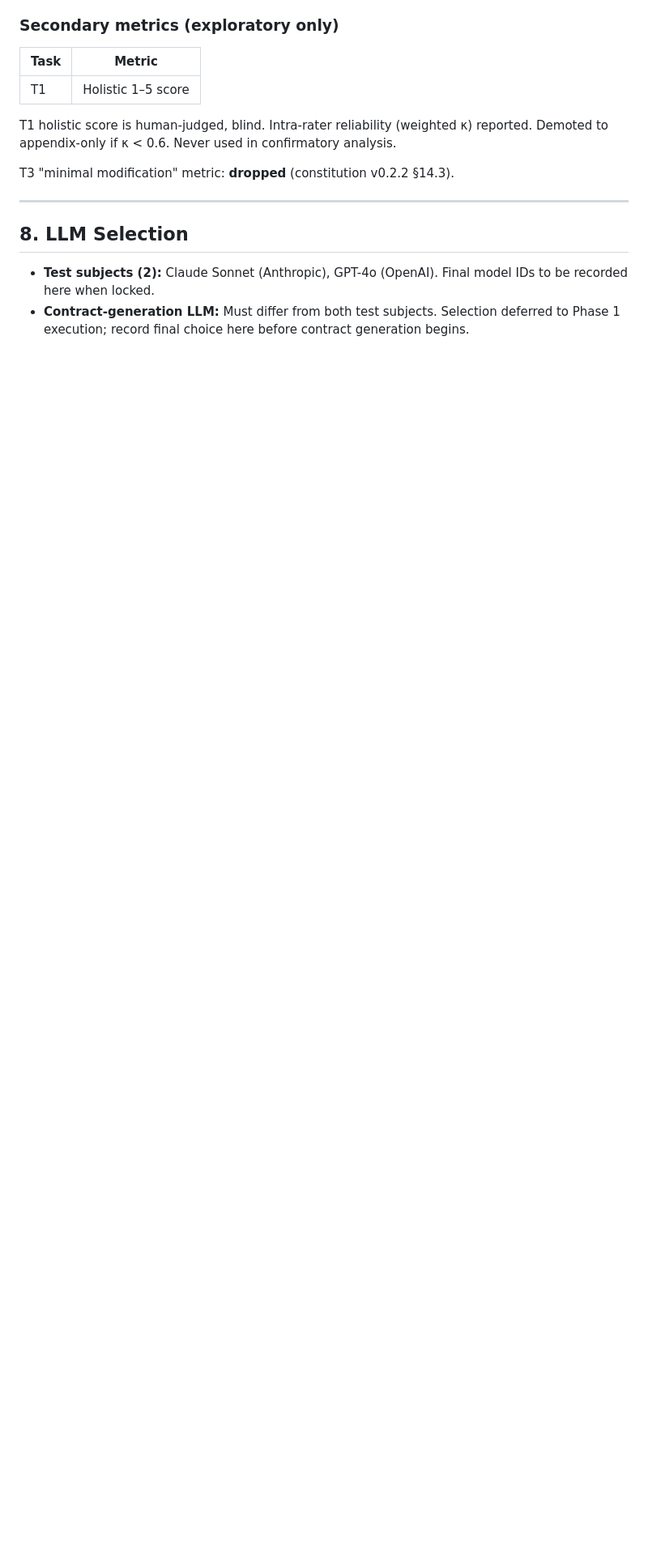
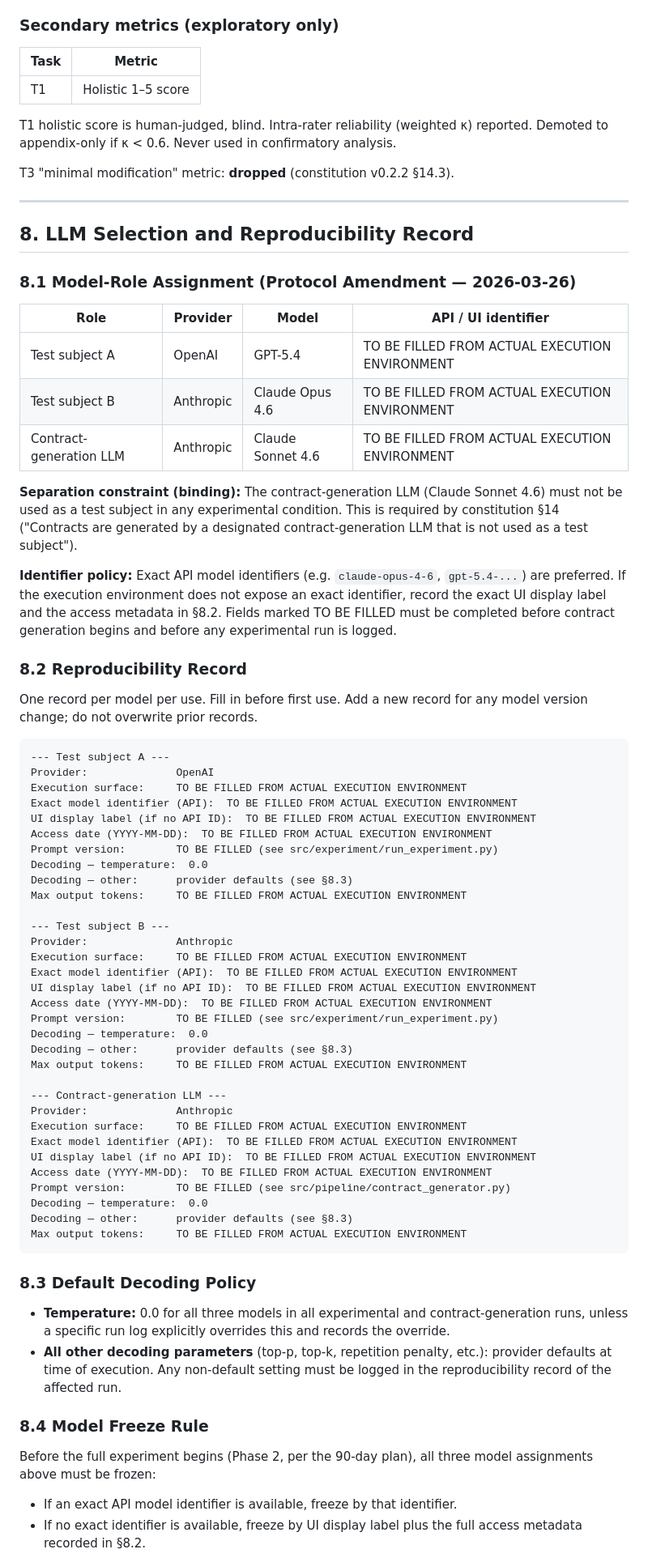
Before and after one commit to WhiteStoneTak/Lumen, a Markdown page: docs/experimental-protocol.md, the part around one of its changes. Shown at 81% size. Rendered like a GitHub page; blank space fills up the shorter version.

Commit message:
docs: fix pilot model assignments in protocol
add model-role assignment, reproducibility fields, and freeze rule for pilot llms

- §8.1: test subject A = OpenAI GPT-5.4, test subject B = Anthropic Claude Opus 4.6,
  contract-generation LLM = Anthropic Claude Sonnet 4.6; separation constraint stated
- §8.2: per-model reproducibility record template (provider, execution surface,
  exact API identifier, UI label fallback, access date, prompt version, decoding
  settings, max output tokens); all identifier fields marked TO BE FILLED FROM
  ACTUAL EXECUTION ENVIRONMENT — not assumed or fabricated
- §8.3: default decoding policy — temperature = 0.0 for all three models;
  all other parameters at provider defaults unless explicitly logged
- §8.4: model freeze rule — freeze by exact API identifier if available, else by
  UI label + access metadata; any post-freeze change requires a dated amendment;
  freeze status set to NOT YET FROZEN until Phase 2

Co-Authored-By: Claude Sonnet 4.6 <noreply@anthropic.com>

````diff
--- a/docs/experimental-protocol.md
+++ b/docs/experimental-protocol.md
@@ -244,9 +244,81 @@ T3 "minimal modification" metric: **dropped** (constitution v0.2.2 §14.3).
 
 ---
 
-## 8. LLM Selection
+## 8. LLM Selection and Reproducibility Record
 
-- **Test subjects (2):** Claude Sonnet (Anthropic), GPT-4o (OpenAI). Final model IDs
-  to be recorded here when locked.
-- **Contract-generation LLM:** Must differ from both test subjects. Selection deferred
-  to Phase 1 execution; record final choice here before contract generation begins.
+### 8.1 Model-Role Assignment (Protocol Amendment — 2026-03-26)
+
+| Role | Provider | Model | API / UI identifier |
+|------|----------|-------|---------------------|
+| Test subject A | OpenAI | GPT-5.4 | TO BE FILLED FROM ACTUAL EXECUTION ENVIRONMENT |
+| Test subject B | Anthropic | Claude Opus 4.6 | TO BE FILLED FROM ACTUAL EXECUTION ENVIRONMENT |
+| Contract-generation LLM | Anthropic | Claude Sonnet 4.6 | TO BE FILLED FROM ACTUAL EXECUTION ENVIRONMENT |
+
+**Separation constraint (binding):** The contract-generation LLM (Claude Sonnet 4.6)
+must not be used as a test subject in any experimental condition. This is required
+by constitution §14 ("Contracts are generated by a designated contract-generation LLM
+that is not used as a test subject").
+
+**Identifier policy:** Exact API model identifiers (e.g. `claude-opus-4-6`,
+`gpt-5.4-...`) are preferred. If the execution environment does not expose an exact
+identifier, record the exact UI display label and the access metadata in §8.2. Fields
+marked TO BE FILLED must be completed before contract generation begins and before
+any experimental run is logged.
+
+### 8.2 Reproducibility Record
+
+One record per model per use. Fill in before first use. Add a new record for any
+model version change; do not overwrite prior records.
+
+```
+--- Test subject A ---
+Provider:              OpenAI
+Execution surface:     TO BE FILLED FROM ACTUAL EXECUTION ENVIRONMENT
+Exact model identifier (API):  TO BE FILLED FROM ACTUAL EXECUTION ENVIRONMENT
+UI display label (if no API ID):  TO BE FILLED FROM ACTUAL EXECUTION ENVIRONMENT
+Access date (YYYY-MM-DD):  TO BE FILLED FROM ACTUAL EXECUTION ENVIRONMENT
+Prompt version:        TO BE FILLED (see src/experiment/run_experiment.py)
+Decoding — temperature:  0.0
+Decoding — other:      provider defaults (see §8.3)
+Max output tokens:     TO BE FILLED FROM ACTUAL EXECUTION ENVIRONMENT
+
+--- Test subject B ---
+Provider:              Anthropic
+Execution surface:     TO BE FILLED FROM ACTUAL EXECUTION ENVIRONMENT
+Exact model identifier (API):  TO BE FILLED FROM ACTUAL EXECUTION ENVIRONMENT
+UI display label (if no API ID):  TO BE FILLED FROM ACTUAL EXECUTION ENVIRONMENT
+Access date (YYYY-MM-DD):  TO BE FILLED FROM ACTUAL EXECUTION ENVIRONMENT
+Prompt version:        TO BE FILLED (see src/experiment/run_experiment.py)
+Decoding — temperature:  0.0
+Decoding — other:      provider defaults (see §8.3)
+Max output tokens:     TO BE FILLED FROM ACTUAL EXECUTION ENVIRONMENT
+
+--- Contract-generation LLM ---
+Provider:              Anthropic
+Execution surface:     TO BE FILLED FROM ACTUAL EXECUTION ENVIRONMENT
+Exact model identifier (API):  TO BE FILLED FROM ACTUAL EXECUTION ENVIRONMENT
+UI display label (if no API ID):  TO BE FILLED FROM ACTUAL EXECUTION ENVIRONMENT
+Access date (YYYY-MM-DD):  TO BE FILLED FROM ACTUAL EXECUTION ENVIRONMENT
+Prompt version:        TO BE FILLED (see src/pipeline/contract_generator.py)
+Decoding — temperature:  0.0
+Decoding — other:      provider defaults (see §8.3)
+Max output tokens:     TO BE FILLED FROM ACTUAL EXECUTION ENVIRONMENT
+```
+
+### 8.3 Default Decoding Policy
+
+- **Temperature:** 0.0 for all three models in all experimental and contract-generation
+  runs, unless a specific run log explicitly overrides this and records the override.
+- **All other decoding parameters** (top-p, top-k, repetition penalty, etc.): provider
+  defaults at time of execution. Any non-default setting must be logged in the
+  reproducibility record of the affected run.
+
+### 8.4 Model Freeze Rule
+
+Before the full experiment begins (Phase 2, per the 90-day plan), all three model
+assignments above must be frozen:
+
+- If an exact API model identifier is available, freeze by that identifier.
+- If no exact identifier is available, freeze by UI display label plus the full
+  access metadata recorded in §8.2.
+
````
Also changed, not shown: other parts of docs/experimental-protocol.md (+7 -0 lines).
